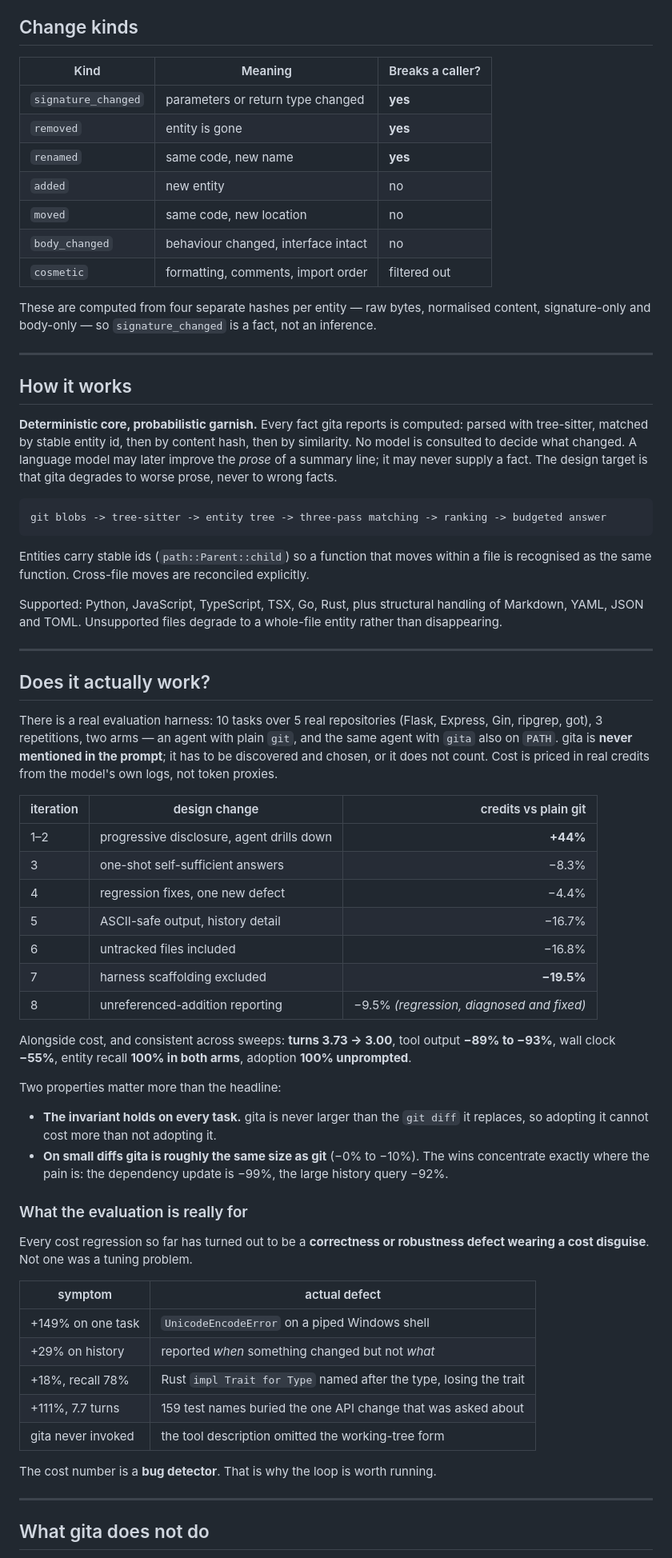
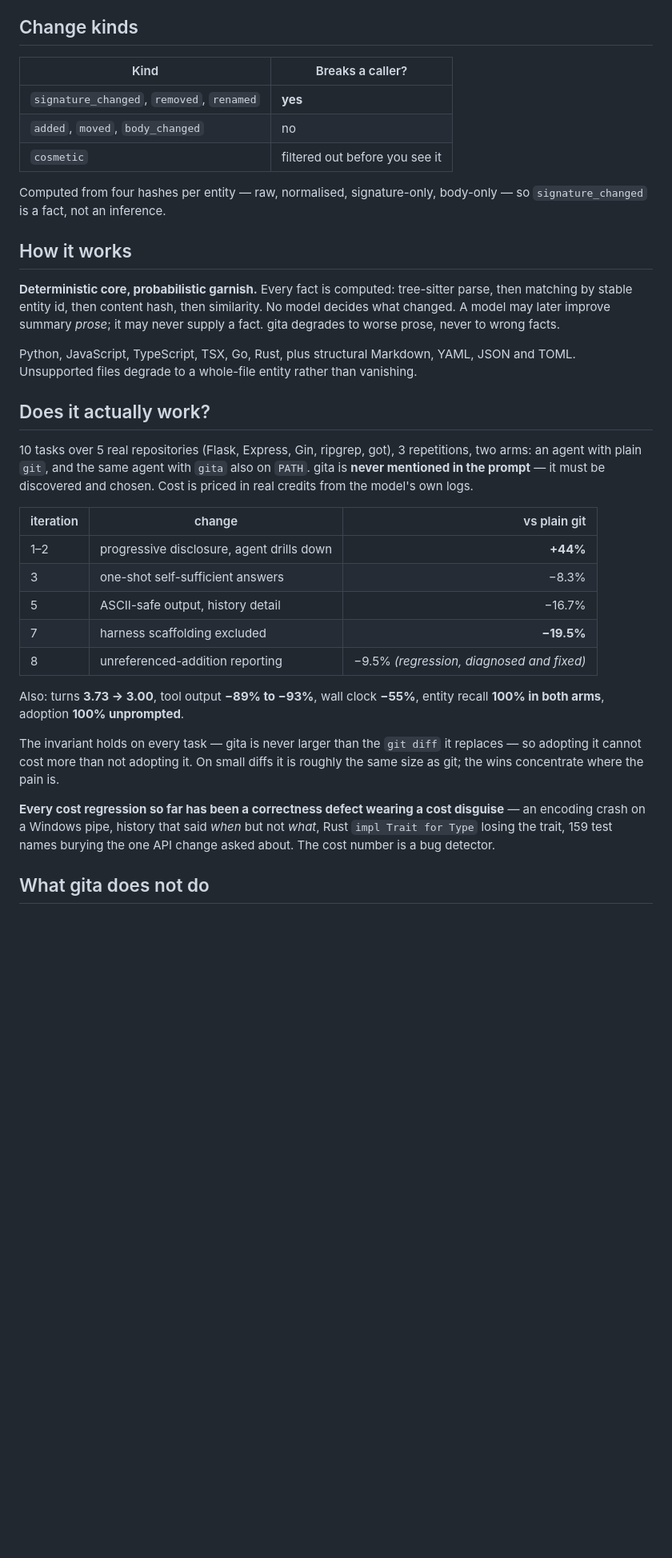
Before and after one commit to DevPranjal/gita, a Markdown page: README.md, the part around one of its changes. Shown at 80% size. Rendered like a GitHub page; blank space fills up the shorter version.

````diff
--- a/README.md
+++ b/README.md
@@ -163,89 +72,51 @@ Aliases, because the project is named after a text about doing your duty well:
 
 ## Change kinds
 
-| Kind | Meaning | Breaks a caller? |
-| --- | --- | --- |
-| `signature_changed` | parameters or return type changed | **yes** |
-| `removed` | entity is gone | **yes** |
-| `renamed` | same code, new name | **yes** |
-| `added` | new entity | no |
-| `moved` | same code, new location | no |
-| `body_changed` | behaviour changed, interface intact | no |
-| `cosmetic` | formatting, comments, import order | filtered out |
+| Kind | Breaks a caller? |
+| --- | --- |
+| `signature_changed`, `removed`, `renamed` | **yes** |
+| `added`, `moved`, `body_changed` | no |
+| `cosmetic` | filtered out before you see it |
 
-These are computed from four separate hashes per entity — raw bytes, normalised
-content, signature-only and body-only — so `signature_changed` is a fact, not an
-inference.
-
----
+Computed from four hashes per entity — raw, normalised, signature-only, body-only —
+so `signature_changed` is a fact, not an inference.
 
 ## How it works
 
-**Deterministic core, probabilistic garnish.** Every fact gita reports is computed:
-parsed with tree-sitter, matched by stable entity id, then by content hash, then by
-similarity. No model is consulted to decide what changed. A language model may later
-improve the *prose* of a summary line; it may never supply a fact. The design target
-is that gita degrades to worse prose, never to wrong facts.
+**Deterministic core, probabilistic garnish.** Every fact is computed: tree-sitter
+parse, then matching by stable entity id, then content hash, then similarity. No model
+decides what changed. A model may later improve summary *prose*; it may never supply a
+fact. gita degrades to worse prose, never to wrong facts.
 
-```
-git blobs -> tree-sitter -> entity tree -> three-pass matching -> ranking -> budgeted answer
-```
-
-Entities carry stable ids (`path::Parent::child`) so a function that moves within a
-file is recognised as the same function. Cross-file moves are reconciled explicitly.
-
-Supported: Python, JavaScript, TypeScript, TSX, Go, Rust, plus structural handling of
-Markdown, YAML, JSON and TOML. Unsupported files degrade to a whole-file entity
-rather than disappearing.
-
----
+Python, JavaScript, TypeScript, TSX, Go, Rust, plus structural Markdown, YAML, JSON and
+TOML. Unsupported files degrade to a whole-file entity rather than vanishing.
 
 ## Does it actually work?
 
-There is a real evaluation harness: 10 tasks over 5 real repositories (Flask,
-Express, Gin, ripgrep, got), 3 repetitions, two arms — an agent with plain `git`, and
-the same agent with `gita` also on `PATH`. gita is **never mentioned in the prompt**;
-it has to be discovered and chosen, or it does not count. Cost is priced in real
-credits from the model's own logs, not token proxies.
+10 tasks over 5 real repositories (Flask, Express, Gin, ripgrep, got), 3 repetitions,
+two arms: an agent with plain `git`, and the same agent with `gita` also on `PATH`.
+gita is **never mentioned in the prompt** — it must be discovered and chosen. Cost is
+priced in real credits from the model's own logs.
 
-| iteration | design change | credits vs plain git |
+| iteration | change | vs plain git |
 | --- | --- | ---: |
 | 1–2 | progressive disclosure, agent drills down | **+44%** |
 | 3 | one-shot self-sufficient answers | −8.3% |
-| 4 | regression fixes, one new defect | −4.4% |
 | 5 | ASCII-safe output, history detail | −16.7% |
-| 6 | untracked files included | −16.8% |
 | 7 | harness scaffolding excluded | **−19.5%** |
 | 8 | unreferenced-addition reporting | −9.5% *(regression, diagnosed and fixed)* |
 
-Alongside cost, and consistent across sweeps: **turns 3.73 → 3.00**, tool output
-**−89% to −93%**, wall clock **−55%**, entity recall **100% in both arms**, adoption
-**100% unprompted**.
+Also: turns **3.73 → 3.00**, tool output **−89% to −93%**, wall clock **−55%**, entity
+recall **100% in both arms**, adoption **100% unprompted**.
 
-Two properties matter more than the headline:
+The invariant holds on every task — gita is never larger than the `git diff` it
+replaces — so adopting it cannot cost more than not adopting it. On small diffs it is
+roughly the same size as git; the wins concentrate where the pain is.
 
-- **The invariant holds on every task.** gita is never larger than the `git diff` it
-  replaces, so adopting it cannot cost more than not adopting it.
-- **On small diffs gita is roughly the same size as git** (−0% to −10%). The wins
-  concentrate exactly where the pain is: the dependency update is −99%, the large
-  history query −92%.
-
-### What the evaluation is really for
-
-Every cost regression so far has turned out to be a **correctness or robustness
-defect wearing a cost disguise**. Not one was a tuning problem.
-
-| symptom | actual defect |
-| --- | --- |
-| +149% on one task | `UnicodeEncodeError` on a piped Windows shell |
-| +29% on history | reported *when* something changed but not *what* |
-| +18%, recall 78% | Rust `impl Trait for Type` named after the type, losing the trait |
-| +111%, 7.7 turns | 159 test names buried the one API change that was asked about |
-| gita never invoked | the tool description omitted the working-tree form |
-
-The cost number is a **bug detector**. That is why the loop is worth running.
-
----
+**Every cost regression so far has been a correctness defect wearing a cost disguise**
+— an encoding crash on a Windows pipe, history that said *when* but not *what*, Rust
+`impl Trait for Type` losing the trait, 159 test names burying the one API change
+asked about. The cost number is a bug detector.
 
 ## What gita does not do
 
````
Also changed, not shown: other parts of README.md (+37 -141 lines).
